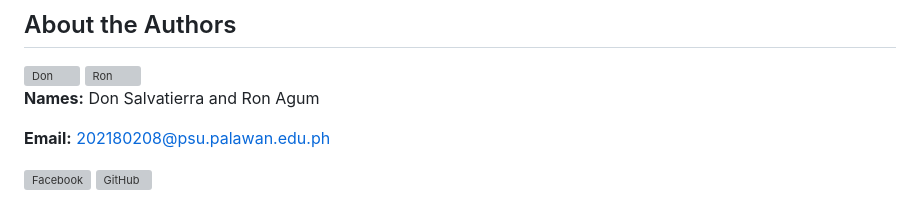
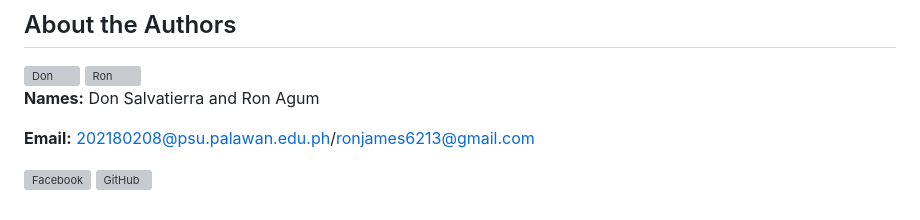
Before and after one commit to Don202180208/cozycup-cafe-boilerplate_Salvatierra, a Markdown page: README.md, the part around the change. Rendered like a GitHub page; grey boxes are pictures that could not be loaded.

Commit message:
Add email in readme

```diff
--- a/README.md
+++ b/README.md
@@ -55,7 +55,7 @@ Connects visitors with the café's social media profiles for updates.
 
 **Names:** Don Salvatierra and Ron Agum
 
-**Email:** 202180208@psu.palawan.edu.ph
+**Email:** 202180208@psu.palawan.edu.ph/ronjames6213@gmail.com
 
 <a href="https://www.facebook.com/your-profile"><img src="https://github.com/gauravghongde/social-icons/blob/master/PNG/Color/Facebook.png" alt="Facebook" width="50" height="50"></a>
 <a href="https://github.com/Don202180208"><img src="https://github.com/gauravghongde/social-icons/blob/master/PNG/Black/Github_black.png" alt="GitHub" width="50" height="50"></a>
```
